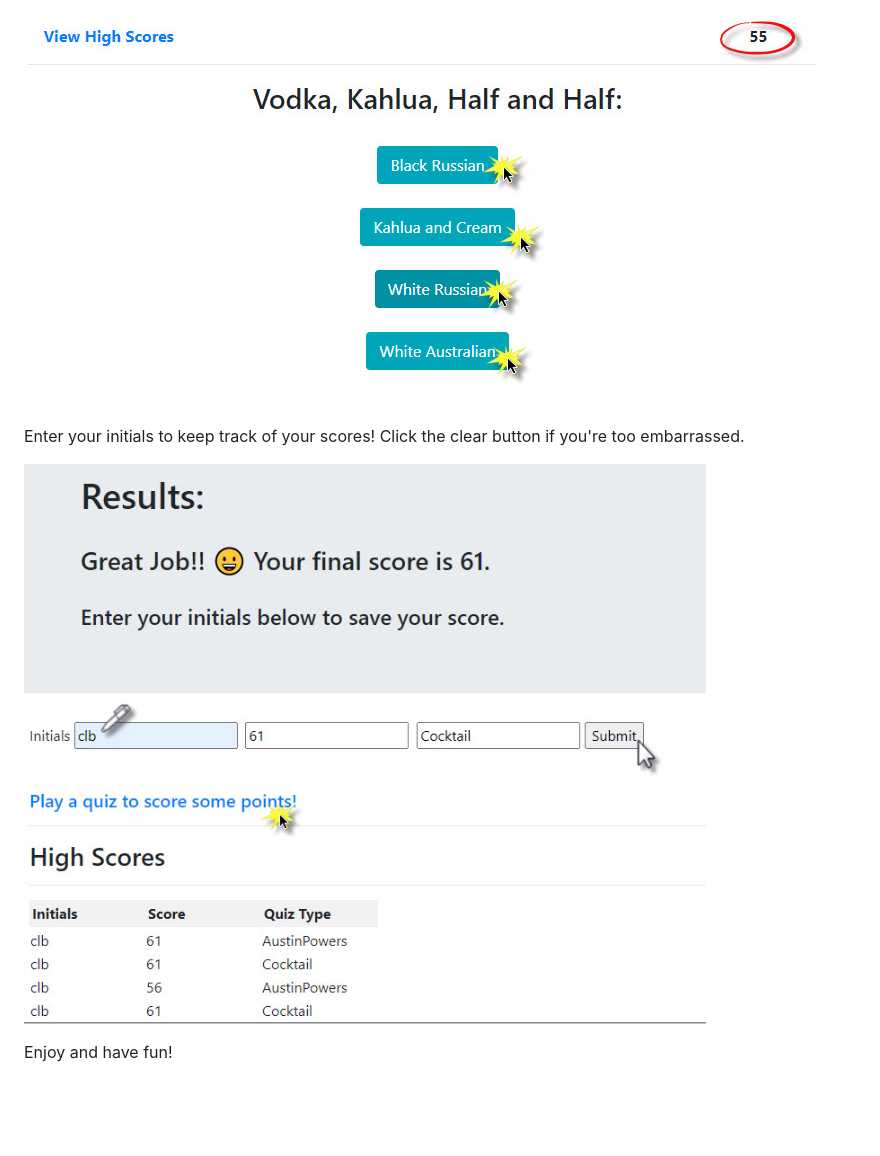
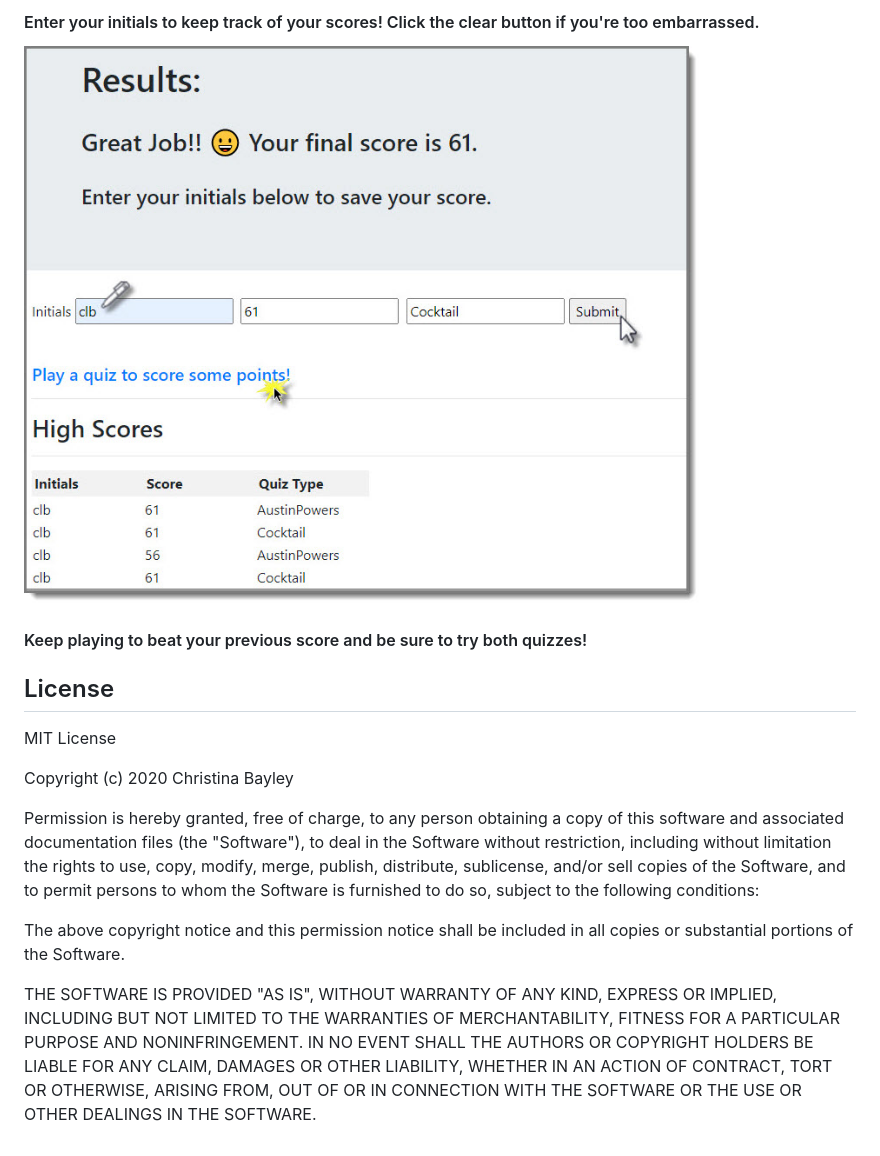
Before and after one commit to cbayley-edu/test-your-knowledge, a Markdown page: README.md, the part around the change printed below. Drawn GitHub-style; pictures changed too: assets/readMe_2_answerSomeQuestions.jpg, assets/readMe_3_recordYourResults.jpg; blank space fills up the shorter version.

```diff
--- a/README.md
+++ b/README.md
@@ -14,9 +24,28 @@ the questions in the time limit, the quiz will end.
 
-![Answer Some Questions](./assets/readMe_2_answerSomeQuestions.jpg)
+#### Enter your initials to keep track of your scores! Click the clear button if you're too embarrassed.
+   ![Record and View Your Results](./assets/readMe_3_recordYourResults.jpg)
 
-Enter your initials to keep track of your scores! Click the clear button
-if you're too embarrassed.
+#### Keep playing to beat your previous score and be sure to try both quizzes!
 
-![Record and View Your Results](./assets/readMe_3_recordYourResults.jpg)
+## License
+MIT License
 
-Enjoy and have fun!
+Copyright (c) 2020 Christina Bayley
+
+Permission is hereby granted, free of charge, to any person obtaining a copy
+of this software and associated documentation files (the "Software"), to deal
+in the Software without restriction, including without limitation the rights
+to use, copy, modify, merge, publish, distribute, sublicense, and/or sell
+copies of the Software, and to permit persons to whom the Software is
+furnished to do so, subject to the following conditions:
+
+The above copyright notice and this permission notice shall be included in all
+copies or substantial portions of the Software.
+
+THE SOFTWARE IS PROVIDED "AS IS", WITHOUT WARRANTY OF ANY KIND, EXPRESS OR
+IMPLIED, INCLUDING BUT NOT LIMITED TO THE WARRANTIES OF MERCHANTABILITY,
+FITNESS FOR A PARTICULAR PURPOSE AND NONINFRINGEMENT. IN NO EVENT SHALL THE
+AUTHORS OR COPYRIGHT HOLDERS BE LIABLE FOR ANY CLAIM, DAMAGES OR OTHER
+LIABILITY, WHETHER IN AN ACTION OF CONTRACT, TORT OR OTHERWISE, ARISING FROM,
+OUT OF OR IN CONNECTION WITH THE SOFTWARE OR THE USE OR OTHER DEALINGS IN THE
+SOFTWARE.
```
Also changed, not shown: other parts of README.md (+18 -8 lines), assets/readMe_1_chooseYourQuiz.jpg, 3 other files.
